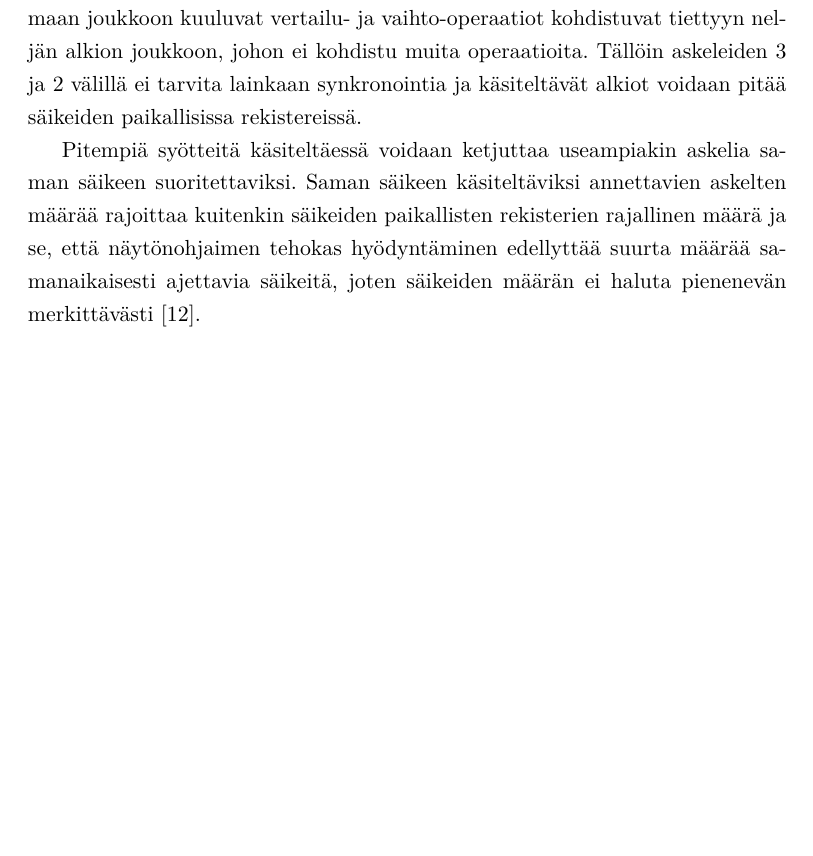
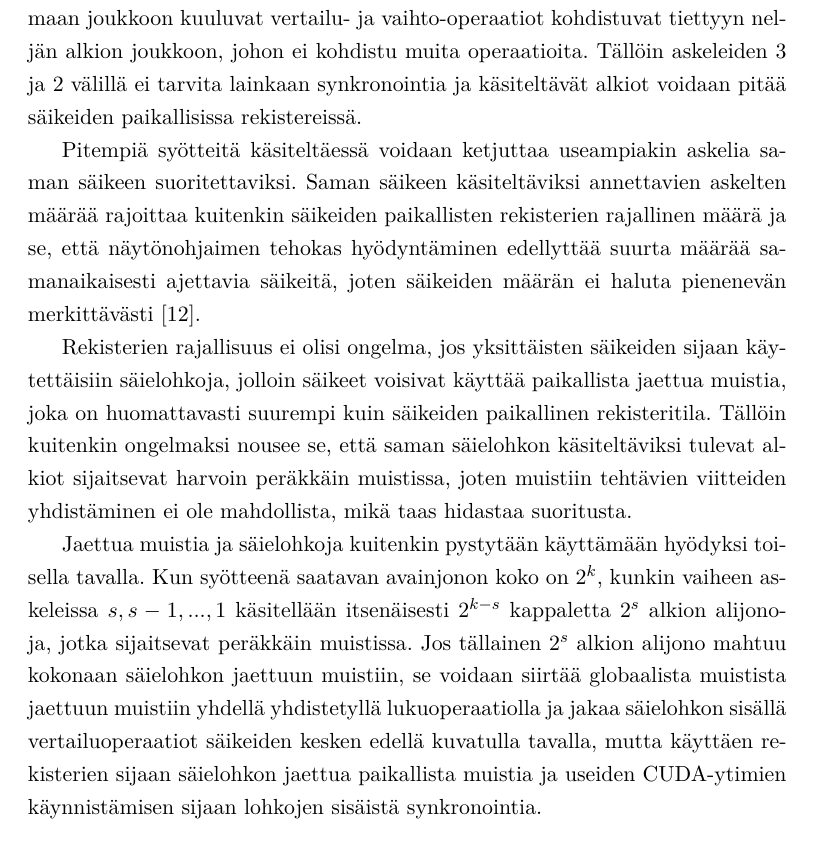
Before and after one commit to Lateks/CUDA-seminaari, a LaTeX document (kirjallinen.tex): part of page 10 of 11 before the commit and part of page 10 of 12 after it, cut so that both start at the same text, the shorter picture padded with empty space. Compiled offline with pdfLaTeX.

Commit message:
Write on the use of thread blocks.

```diff
--- a/kirjallinen.tex
+++ b/kirjallinen.tex
@@ -194,6 +194,10 @@ Edistyneempi ratkaisu on kuvattu kuvassa \ref{fig:bitonic_divided} oikealla. Kol
 
 Pitempiä syötteitä käsiteltäessä voidaan ketjuttaa useampiakin askelia saman säikeen suoritettaviksi. Saman säikeen käsiteltäviksi annettavien askelten määrää rajoittaa kuitenkin säikeiden paikallisten rekisterien rajallinen määrä ja se, että näytönohjaimen tehokas hyödyntäminen edellyttää suurta määrää samanaikaisesti ajettavia säikeitä, joten säikeiden määrän ei haluta pienenevän merkittävästi \cite{peters2012gems}.
 
+Rekisterien rajallisuus ei olisi ongelma, jos yksittäisten säikeiden sijaan käytettäisiin säielohkoja, jolloin säikeet voisivat käyttää paikallista jaettua muistia, joka on huomattavasti suurempi kuin säikeiden paikallinen rekisteritila. Tällöin kuitenkin ongelmaksi nousee se, että saman säielohkon käsiteltäviksi tulevat alkiot sijaitsevat harvoin peräkkäin muistissa, joten muistiin tehtävien viitteiden yhdistäminen ei ole mahdollista, mikä taas hidastaa suoritusta.
+
+Jaettua muistia ja säielohkoja kuitenkin pystytään käyttämään hyödyksi toisella tavalla. Kun syötteenä saatavan avainjonon koko on $2^k$, kunkin vaiheen askeleissa $s, s-1, ..., 1$ käsitellään itsenäisesti $2^{k-s}$ kappaletta $2^s$ alkion alijonoja, jotka sijaitsevat peräkkäin muistissa. Jos tällainen $2^s$ alkion alijono mahtuu kokonaan säielohkon jaettuun muistiin, se voidaan siirtää globaalista muistista jaettuun muistiin yhdellä yhdistetyllä lukuoperaatiolla ja jakaa säielohkon sisällä vertailuoperaatiot säikeiden kesken edellä kuvatulla tavalla, mutta käyttäen rekisterien sijaan säielohkon jaettua paikallista muistia ja useiden CUDA-ytimien käynnistämisen sijaan lohkojen sisäistä synkronointia.
+
 \section{Yhteenveto}
 
 ...
```
